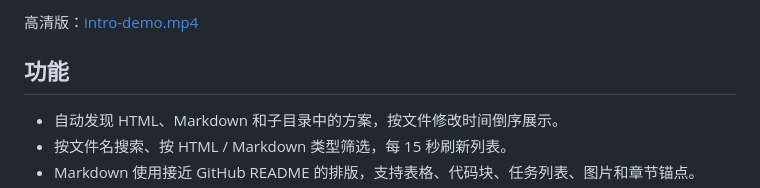
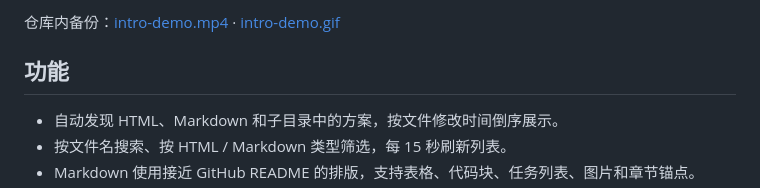
Before and after one commit to charlieYong/review-desk, a Markdown page: README.md, the part around one of its changes. GitHub-like rendering.

```diff
--- a/README.md
+++ b/README.md
@@ -12,5 +12,5 @@
 
-高清版：[intro-demo.mp4](docs/assets/intro-demo.mp4)
+仓库内备份：[intro-demo.mp4](docs/assets/intro-demo.mp4) · [intro-demo.gif](docs/assets/intro-demo.gif)
 
 ## 功能
 
```
Also changed, not shown: other parts of README.md (+1 -1 lines).
